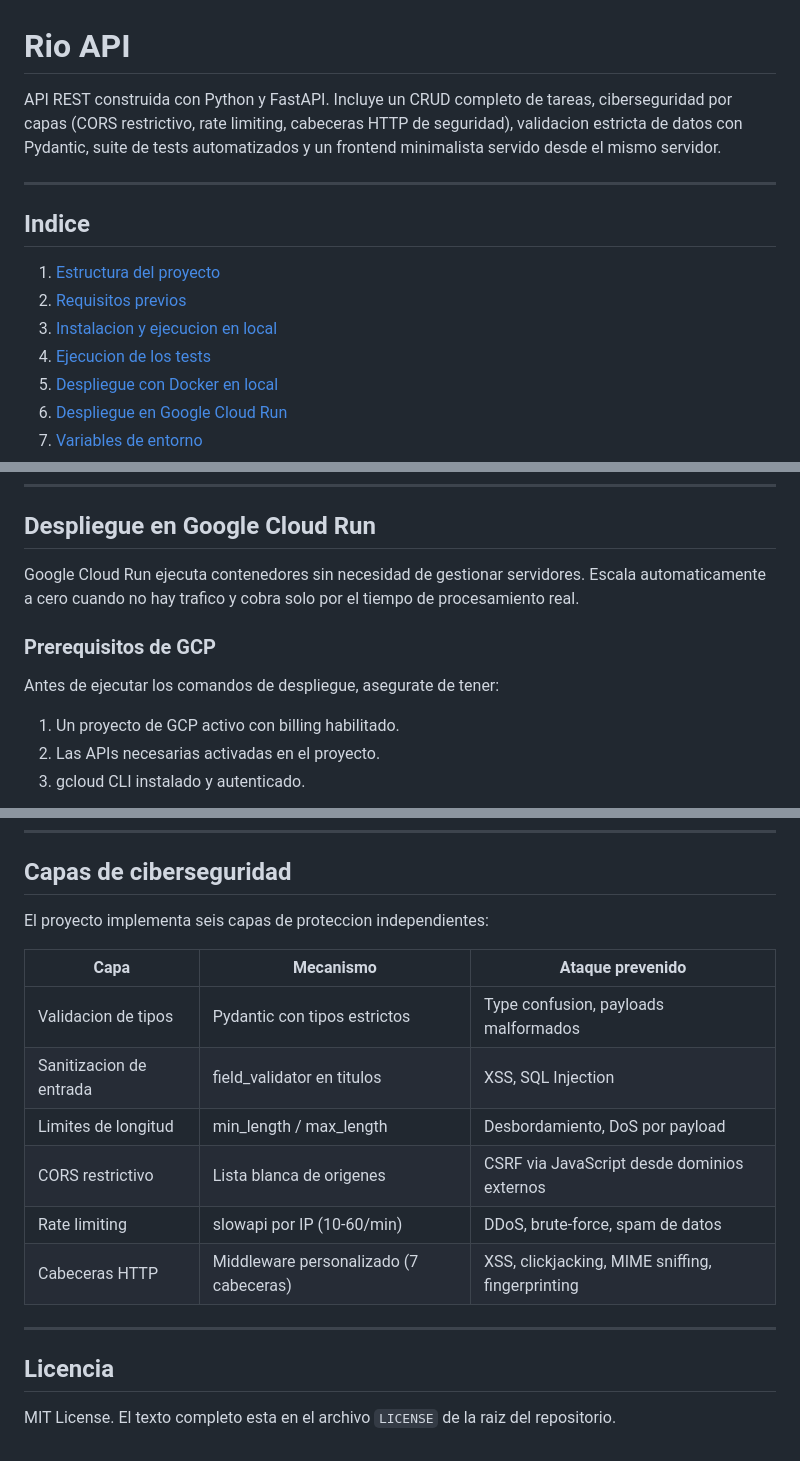
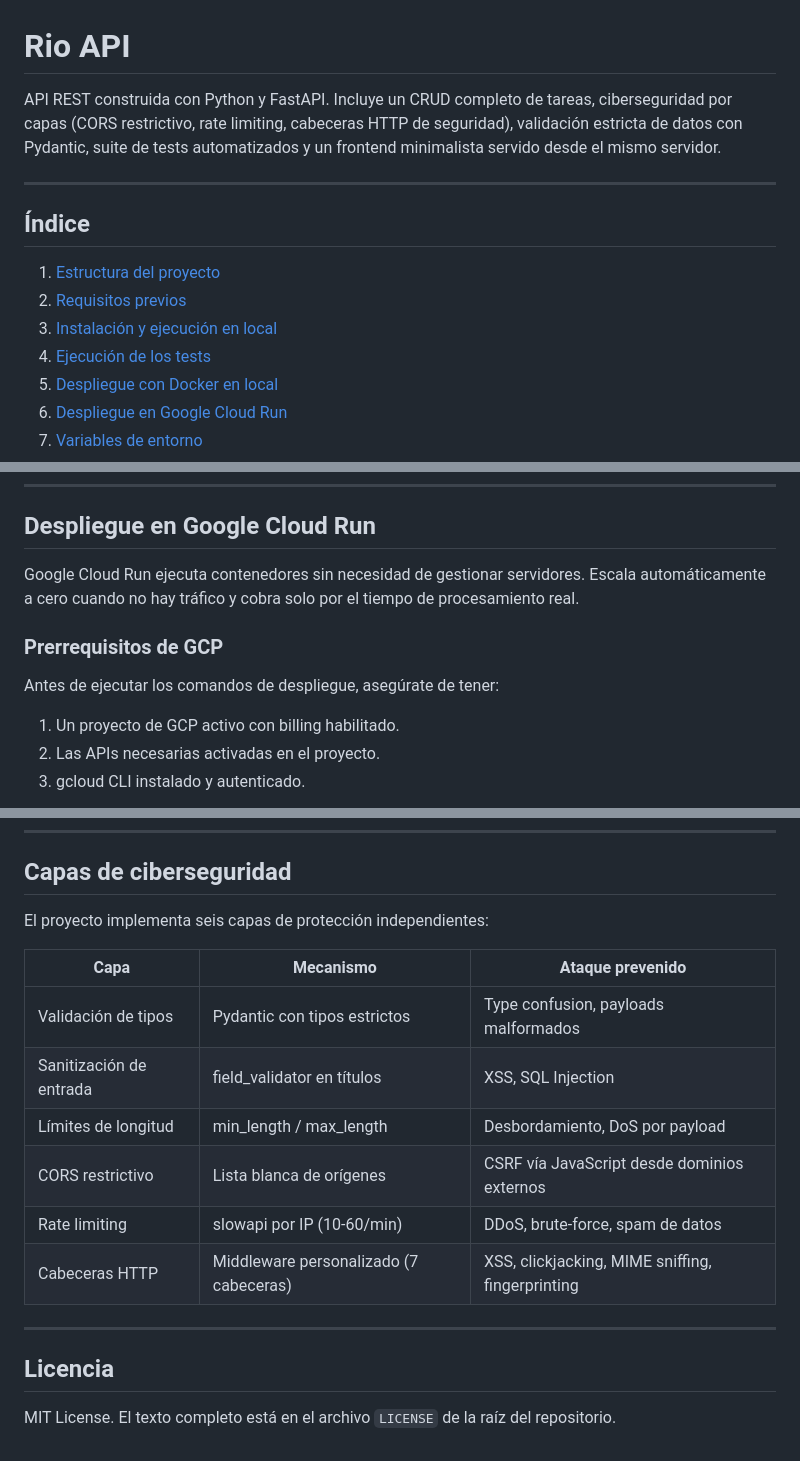
Before and after one commit to alej-developer/riofastapi, a Markdown page: README.md, 3 parts joined by grey strips. Rendered like a GitHub page.

```diff
--- a/README.md
+++ b/README.md
@@ -1,15 +1,15 @@
 # Rio API
 
-API REST construida con Python y FastAPI. Incluye un CRUD completo de tareas, ciberseguridad por capas (CORS restrictivo, rate limiting, cabeceras HTTP de seguridad), validacion estricta de datos con Pydantic, suite de tests automatizados y un frontend minimalista servido desde el mismo servidor.
+API REST construida con Python y FastAPI. Incluye un CRUD completo de tareas, ciberseguridad por capas (CORS restrictivo, rate limiting, cabeceras HTTP de seguridad), validación estricta de datos con Pydantic, suite de tests automatizados y un frontend minimalista servido desde el mismo servidor.
 
 ---
 
-## Indice
+## Índice
 
 1. [Estructura del proyecto](#estructura-del-proyecto)
 2. [Requisitos previos](#requisitos-previos)
-3. [Instalacion y ejecucion en local](#instalacion-y-ejecucion-en-local)
-4. [Ejecucion de los tests](#ejecucion-de-los-tests)
+3. [Instalación y ejecución en local](#instalación-y-ejecución-en-local)
+4. [Ejecución de los tests](#ejecución-de-los-tests)
 5. [Despliegue con Docker en local](#despliegue-con-docker-en-local)
 6. [Despliegue en Google Cloud Run](#despliegue-en-google-cloud-run)
 7. [Variables de entorno](#variables-de-entorno)
@@ -198,11 +198,11 @@ docker stop <ID_DEL_CONTENEDOR>
 
 ## Despliegue en Google Cloud Run
 
-Google Cloud Run ejecuta contenedores sin necesidad de gestionar servidores. Escala automaticamente a cero cuando no hay trafico y cobra solo por el tiempo de procesamiento real.
+Google Cloud Run ejecuta contenedores sin necesidad de gestionar servidores. Escala automáticamente a cero cuando no hay tráfico y cobra solo por el tiempo de procesamiento real.
 
-### Prerequisitos de GCP
+### Prerrequisitos de GCP
 
-Antes de ejecutar los comandos de despliegue, asegurate de tener:
+Antes de ejecutar los comandos de despliegue, asegúrate de tener:
 
 1. Un proyecto de GCP activo con billing habilitado.
 2. Las APIs necesarias activadas en el proyecto.
@@ -411,14 +411,14 @@ curl -X DELETE http://localhost:8000/api/v1/tareas/1
 
 ## Capas de ciberseguridad
 
-El proyecto implementa seis capas de proteccion independientes:
+El proyecto implementa seis capas de protección independientes:
 
 | Capa | Mecanismo | Ataque prevenido |
 |---|---|---|
-| Validacion de tipos | Pydantic con tipos estrictos | Type confusion, payloads malformados |
-| Sanitizacion de entrada | field_validator en titulos | XSS, SQL Injection |
-| Limites de longitud | min_length / max_length | Desbordamiento, DoS por payload |
-| CORS restrictivo | Lista blanca de origenes | CSRF via JavaScript desde dominios externos |
+| Validación de tipos | Pydantic con tipos estrictos | Type confusion, payloads malformados |
+| Sanitización de entrada | field_validator en títulos | XSS, SQL Injection |
+| Límites de longitud | min_length / max_length | Desbordamiento, DoS por payload |
+| CORS restrictivo | Lista blanca de orígenes | CSRF vía JavaScript desde dominios externos |
 | Rate limiting | slowapi por IP (10-60/min) | DDoS, brute-force, spam de datos |
 | Cabeceras HTTP | Middleware personalizado (7 cabeceras) | XSS, clickjacking, MIME sniffing, fingerprinting |
 
@@ -426,4 +426,4 @@ El proyecto implementa seis capas de proteccion independientes:
 
 ## Licencia
 
-MIT License. El texto completo esta en el archivo `LICENSE` de la raiz del repositorio.
+MIT License. El texto completo está en el archivo `LICENSE` de la raíz del repositorio.
```
Also changed, not shown: other parts of README.md (+37 -37 lines).
